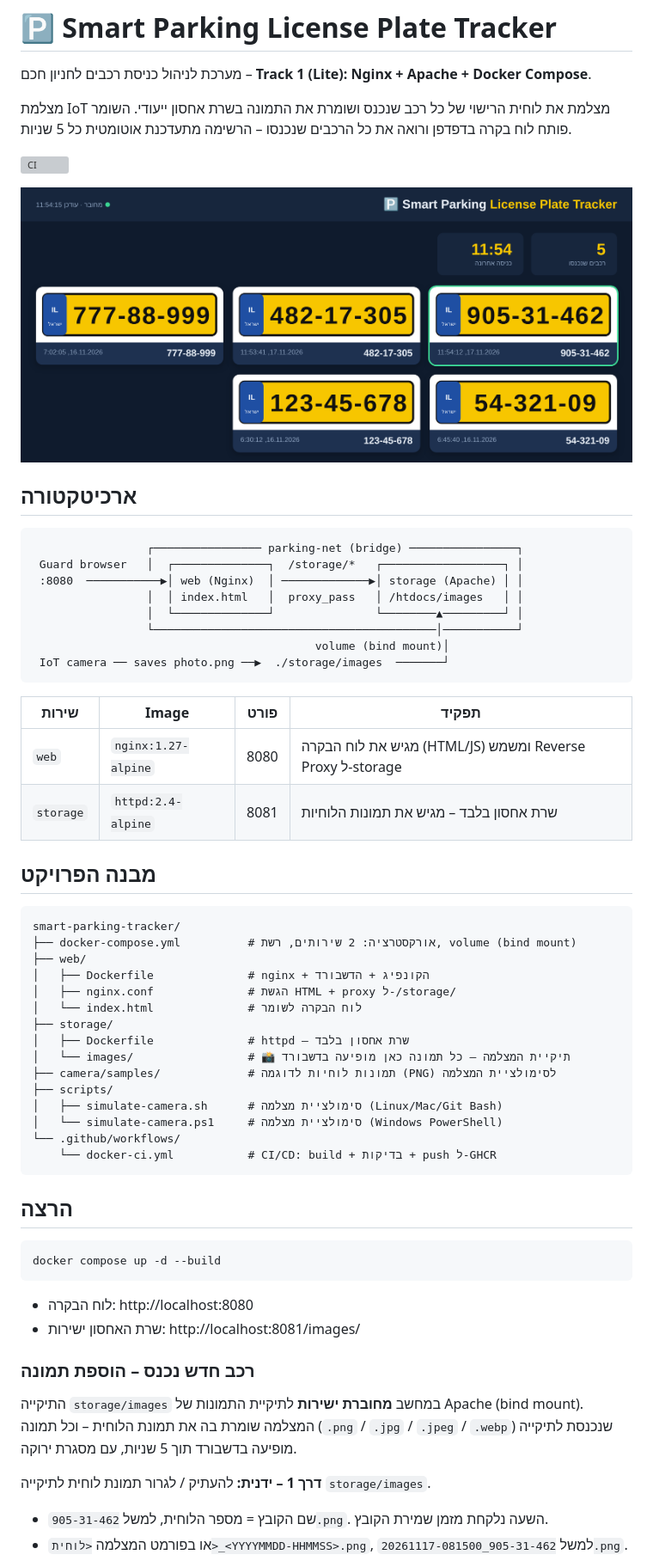
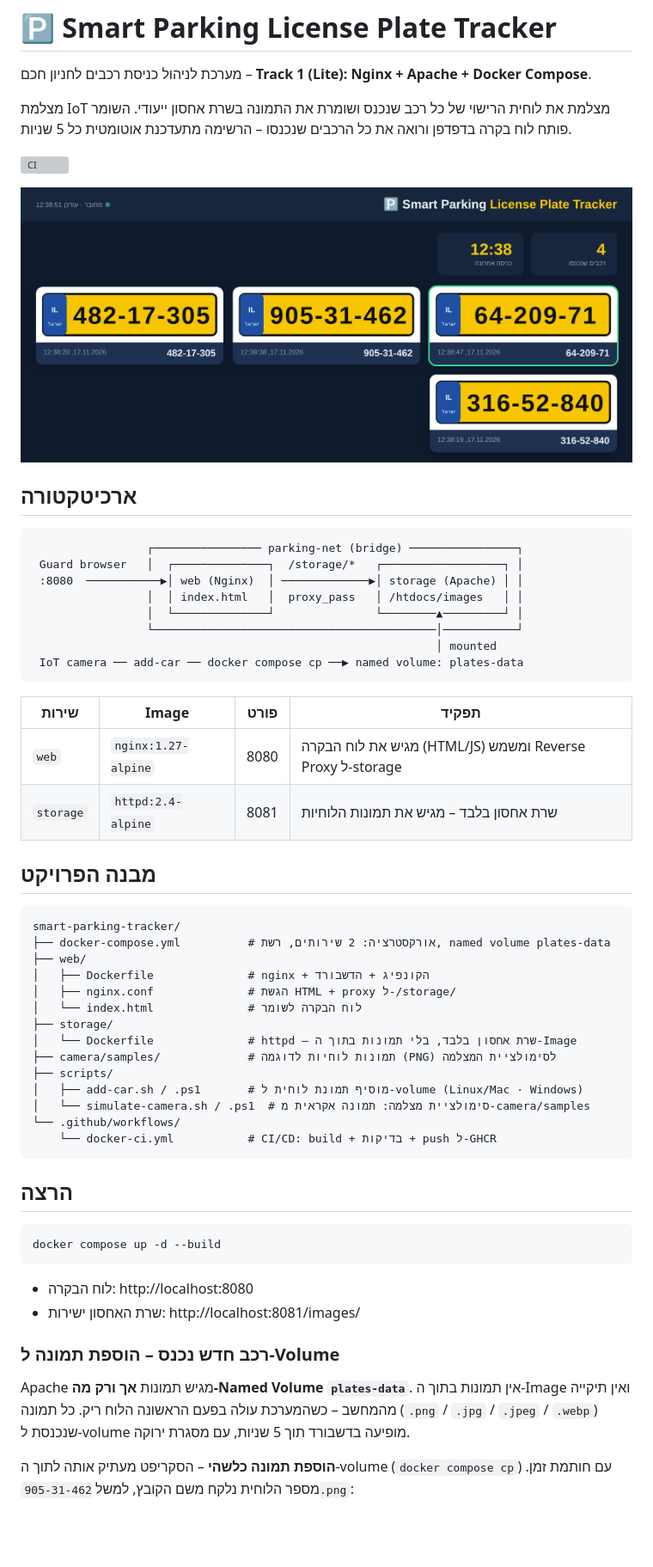
Before and after one commit to trigaloitay-ship-it/smart-parking-tracker, a Markdown page: README.md, the part around one of its changes. Shown at 86% size. GitHub-like rendering; pictures changed too: docs/dashboard.png; blank space fills up the shorter version; grey boxes are pictures that could not be loaded.

````diff
--- a/README.md
+++ b/README.md
@@ -18,8 +18,8 @@
                  │  │ index.html   │  proxy_pass   │ /htdocs/images   │ │
                  │  └──────────────┘               └────────▲─────────┘ │
                  └──────────────────────────────────────────│───────────┘
-                                          volume (bind mount)│
- IoT camera ── saves photo.png ──▶  ./storage/images  ───────┘
+                                                            │ mounted
+ IoT camera ── add-car ── docker compose cp ──▶ named volume: plates-data
 ```
 
 | שירות | Image | פורט | תפקיד |
@@ -31,18 +31,17 @@
 
 ```
 smart-parking-tracker/
-├── docker-compose.yml          # אורקסטרציה: 2 שירותים, רשת, volume (bind mount)
+├── docker-compose.yml          # אורקסטרציה: 2 שירותים, רשת, named volume plates-data
 ├── web/
 │   ├── Dockerfile              # nginx + הקונפיג + הדשבורד
 │   ├── nginx.conf              # הגשת HTML + proxy ל-/storage/
 │   └── index.html              # לוח הבקרה לשומר
 ├── storage/
-│   ├── Dockerfile              # httpd – שרת אחסון בלבד
-│   └── images/                 # 📸 תיקיית המצלמה – כל תמונה כאן מופיעה בדשבורד
+│   └── Dockerfile              # httpd – שרת אחסון בלבד, בלי תמונות בתוך ה-Image
 ├── camera/samples/             # תמונות לוחיות לדוגמה (PNG) לסימולציית המצלמה
 ├── scripts/
-│   ├── simulate-camera.sh      # סימולציית מצלמה (Linux/Mac/Git Bash)
-│   └── simulate-camera.ps1     # סימולציית מצלמה (Windows PowerShell)
+│   ├── add-car.sh / .ps1       # מוסיף תמונת לוחית ל-volume (Linux/Mac · Windows)
+│   └── simulate-camera.sh / .ps1  # סימולציית מצלמה: תמונה אקראית מ-camera/samples
 └── .github/workflows/
     └── docker-ci.yml           # CI/CD: build + בדיקות + push ל-GHCR
 ```
@@ -56,12 +55,11 @@ docker compose up -d --build
 - לוח הבקרה: http://localhost:8080
 - שרת האחסון ישירות: http://localhost:8081/images/
 
-### רכב חדש נכנס – הוספת תמונה
+### רכב חדש נכנס – הוספת תמונה ל-Volume
 
-התיקייה `storage/images` במחשב **מחוברת ישירות** לתיקיית התמונות של Apache (bind mount).
-המצלמה שומרת בה את תמונת הלוחית – וכל תמונה (`.png` / `.jpg` / `.jpeg` / `.webp`) שנכנסת לתיקייה מופיעה בדשבורד תוך 5 שניות, עם מסגרת ירוקה.
+Apache מגיש תמונות **אך ורק מה-Named Volume `plates-data`**. אין תמונות בתוך ה-Image ואין תיקייה מהמחשב –
+כשהמערכת עולה בפעם הראשונה הלוח ריק. כל תמונה (`.png` / `.jpg` / `.jpeg` / `.webp`) שנכנסת ל-volume מופיעה בדשבורד תוך 5 שניות, עם מסגרת ירוקה.
 
-**דרך 1 – ידנית:** להעתיק / לגרור תמונת לוחית לתיקייה `storage/images`.
-- שם הקובץ = מספר הלוחית, למשל `905-31-462.png`. השעה נלקחת מזמן שמירת הקובץ.
-- או בפורמט המצלמה `<לוחית>_<YYYYMMDD-HHMMSS>.png`, למשל `905-31-462_20261117-081500.png`.
+**הוספת תמונה כלשהי** – הסקריפט מעתיק אותה לתוך ה-volume (`docker compose cp`) עם חותמת זמן.
+מספר הלוחית נלקח משם הקובץ, למשל `905-31-462.png`:
 
````
Also changed, not shown: other parts of README.md (+20 -10 lines), storage/images/123-45-678_20261116-063012.png (deleted), storage/images/54-321-09_20261116-064540.png (deleted), storage/images/777-88-999_20261116-070205.png (deleted), 10 other files.
